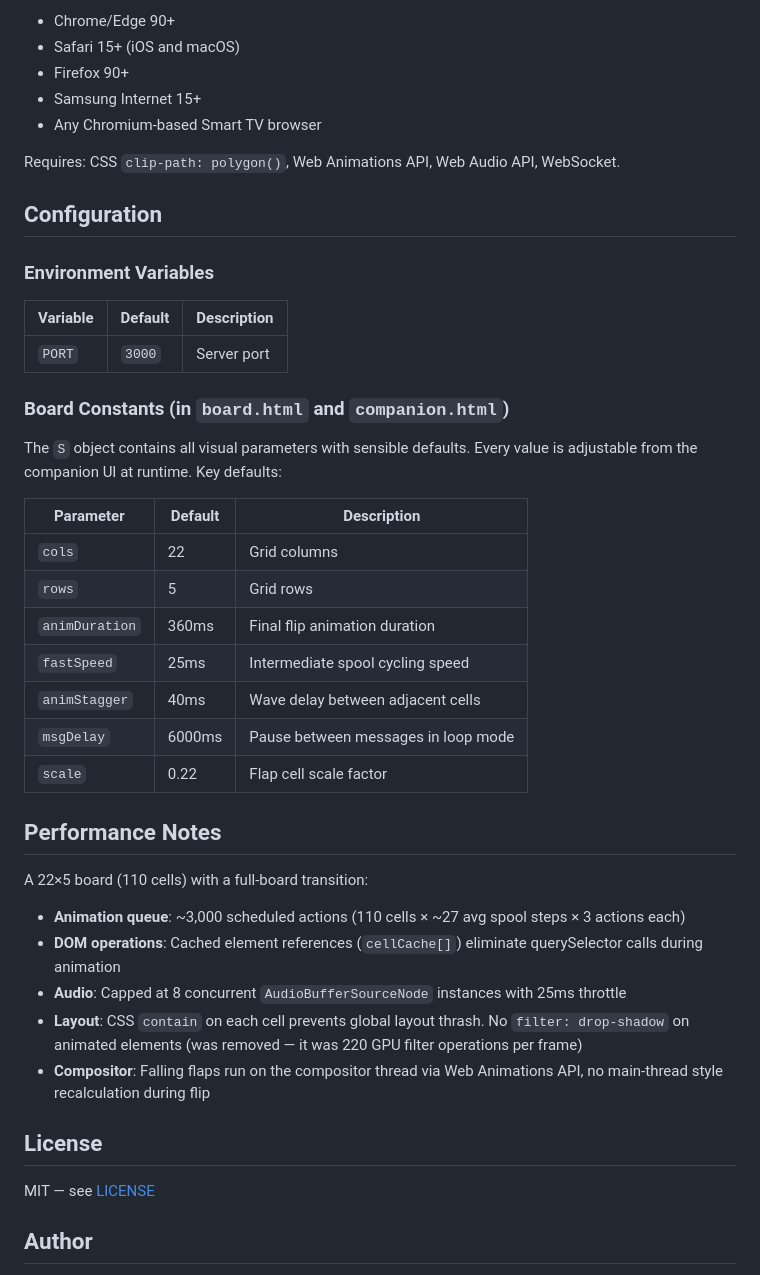
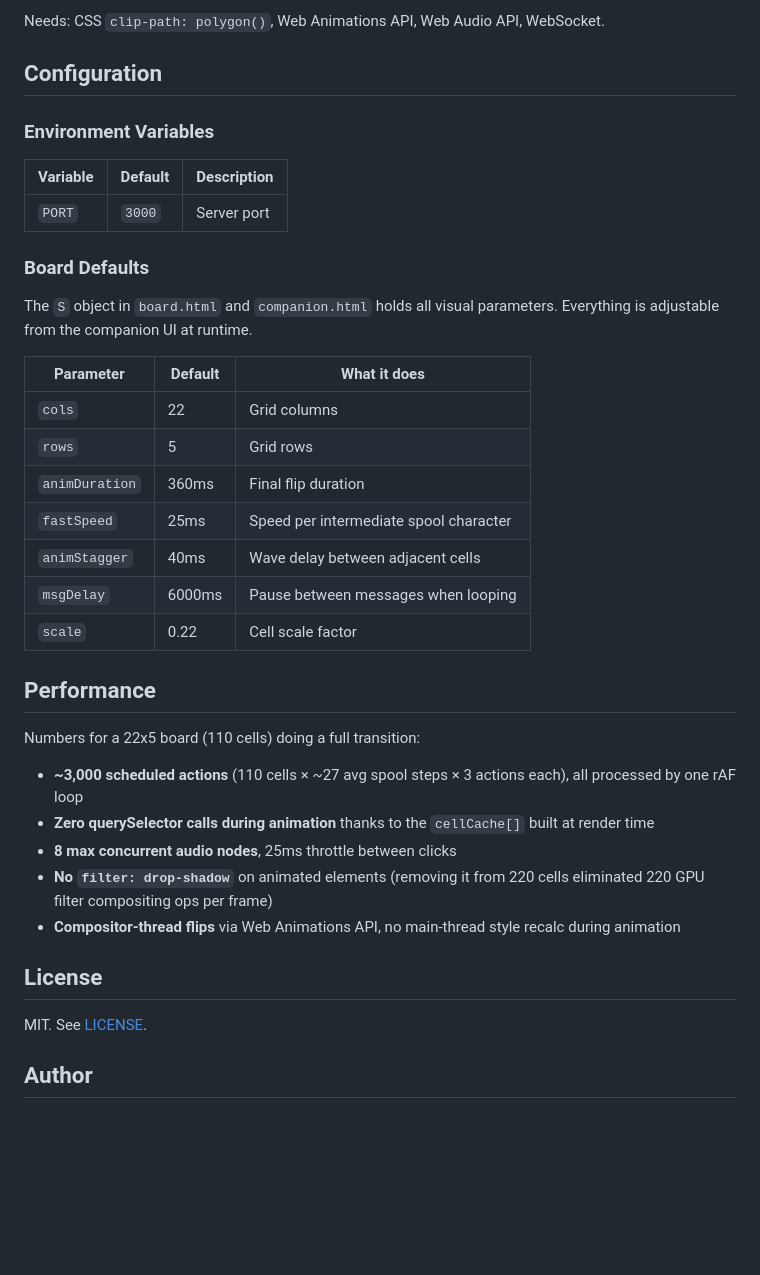
Before and after one commit to MohdYahyaMahmodi/splitboard.org, a Markdown page: readme.md, the part around one of its changes. GitHub-like rendering; blank space fills up the shorter version.

```diff
--- a/readme.md
+++ b/readme.md
@@ -153,11 +153,5 @@ Tested on:
 
-- Chrome/Edge 90+
-- Safari 15+ (iOS and macOS)
-- Firefox 90+
-- Samsung Internet 15+
-- Any Chromium-based Smart TV browser
-
-Requires: CSS `clip-path: polygon()`, Web Animations API, Web Audio API, WebSocket.
+Needs: CSS `clip-path: polygon()`, Web Animations API, Web Audio API, WebSocket.
 
 ## Configuration
 
@@ -167,33 +161,33 @@ Requires: CSS `clip-path: polygon()`, Web Animations API, Web Audio API, WebSock
 | -------- | ------- | ----------- |
 | `PORT`   | `3000`  | Server port |
 
-### Board Constants (in `board.html` and `companion.html`)
+### Board Defaults
 
-The `S` object contains all visual parameters with sensible defaults. Every value is adjustable from the companion UI at runtime. Key defaults:
+The `S` object in `board.html` and `companion.html` holds all visual parameters. Everything is adjustable from the companion UI at runtime.
 
-| Parameter      | Default | Description                         |
-| -------------- | ------- | ----------------------------------- |
-| `cols`         | 22      | Grid columns                        |
-| `rows`         | 5       | Grid rows                           |
-| `animDuration` | 360ms   | Final flip animation duration       |
-| `fastSpeed`    | 25ms    | Intermediate spool cycling speed    |
-| `animStagger`  | 40ms    | Wave delay between adjacent cells   |
-| `msgDelay`     | 6000ms  | Pause between messages in loop mode |
-| `scale`        | 0.22    | Flap cell scale factor              |
+| Parameter      | Default | What it does                           |
+| -------------- | ------- | -------------------------------------- |
+| `cols`         | 22      | Grid columns                           |
+| `rows`         | 5       | Grid rows                              |
+| `animDuration` | 360ms   | Final flip duration                    |
+| `fastSpeed`    | 25ms    | Speed per intermediate spool character |
+| `animStagger`  | 40ms    | Wave delay between adjacent cells      |
+| `msgDelay`     | 6000ms  | Pause between messages when looping    |
+| `scale`        | 0.22    | Cell scale factor                      |
 
-## Performance Notes
+## Performance
 
-A 22×5 board (110 cells) with a full-board transition:
+Numbers for a 22x5 board (110 cells) doing a full transition:
 
-- **Animation queue**: ~3,000 scheduled actions (110 cells × ~27 avg spool steps × 3 actions each)
-- **DOM operations**: Cached element references (`cellCache[]`) eliminate querySelector calls during animation
-- **Audio**: Capped at 8 concurrent `AudioBufferSourceNode` instances with 25ms throttle
-- **Layout**: CSS `contain` on each cell prevents global layout thrash. No `filter: drop-shadow` on animated elements (was removed — it was 220 GPU filter operations per frame)
-- **Compositor**: Falling flaps run on the compositor thread via Web Animations API, no main-thread style recalculation during flip
+- **~3,000 scheduled actions** (110 cells × ~27 avg spool steps × 3 actions each), all processed by one rAF loop
+- **Zero querySelector calls during animation** thanks to the `cellCache[]` built at render time
+- **8 max concurrent audio nodes**, 25ms throttle between clicks
+- **No `filter: drop-shadow`** on animated elements (removing it from 220 cells eliminated 220 GPU filter compositing ops per frame)
+- **Compositor-thread flips** via Web Animations API, no main-thread style recalc during animation
 
 ## License
 
-MIT — see [LICENSE](LICENSE)
+MIT. See [LICENSE](LICENSE).
 
 ## Author
 
```
Also changed, not shown: other parts of readme.md (+55 -55 lines).
